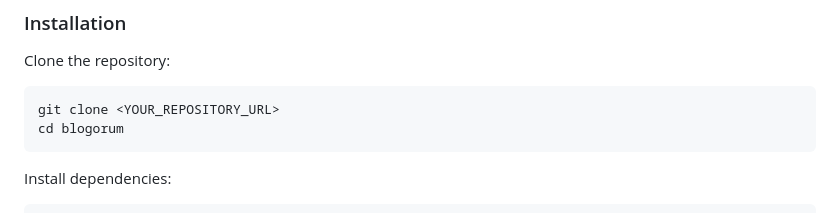
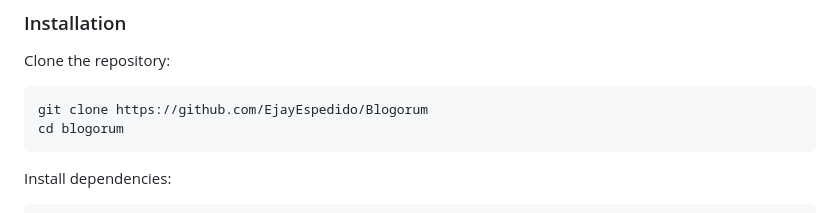
Before and after one commit to EjayEspedido/Blogorum, a Markdown page: README.md, the part around the change. Rendered like a GitHub page.

Commit message:
Updated Link

````diff
--- a/README.md
+++ b/README.md
@@ -115,7 +115,7 @@ flutter doctor
 Clone the repository:
 
 ```bash
-git clone <YOUR_REPOSITORY_URL>
+git clone https://github.com/EjayEspedido/Blogorum
 cd blogorum
 ```
 
````
